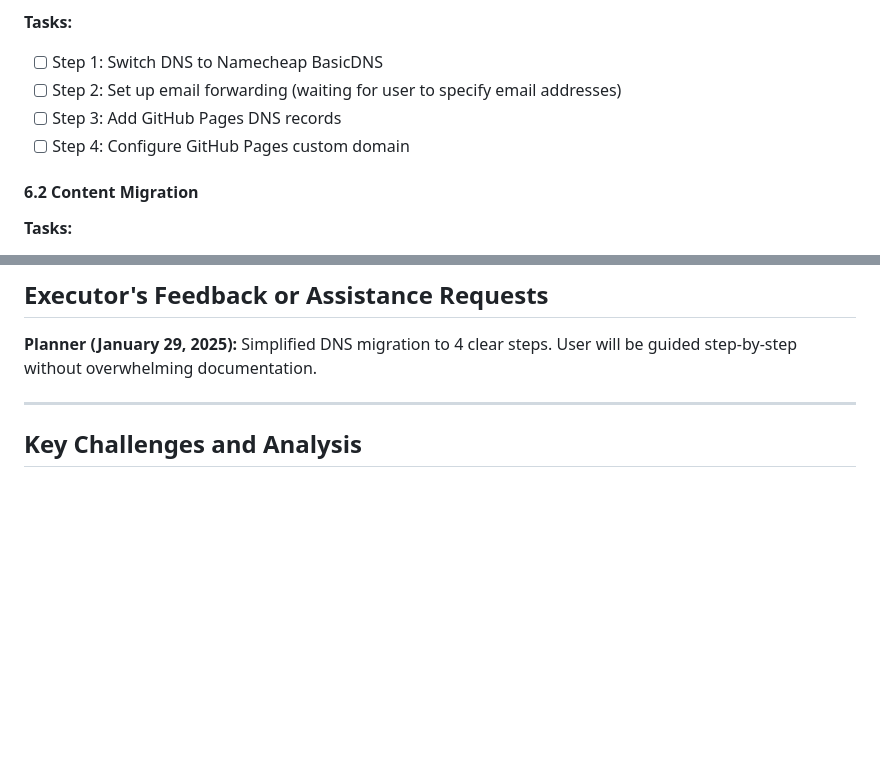
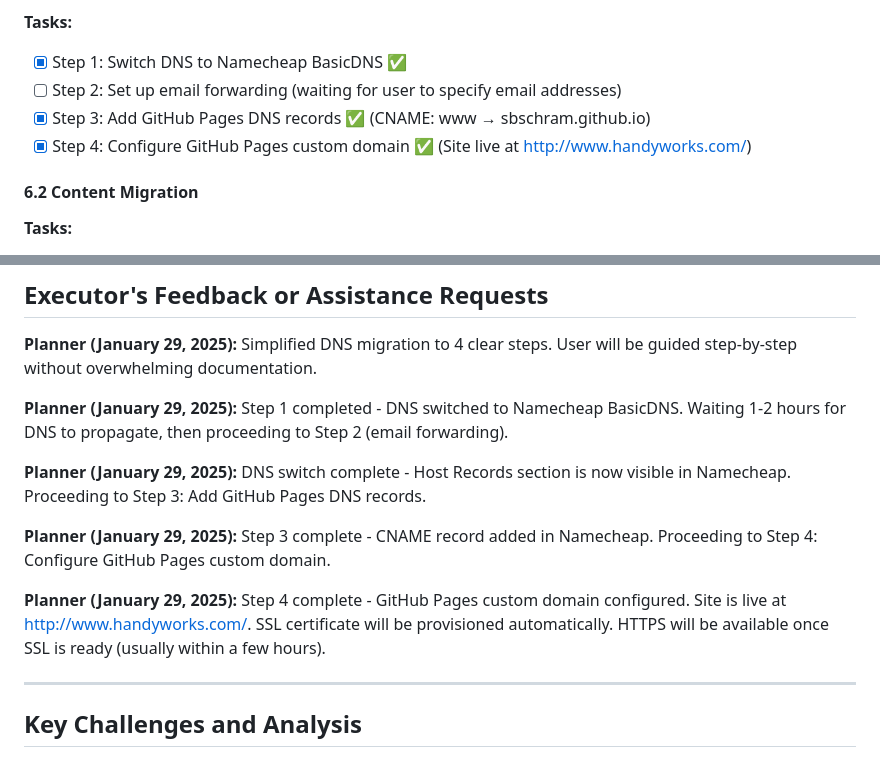
Before and after one commit to SBSchram/handyworks.github.io, a Markdown page: .cursor/scratchpad.md, 2 parts joined by grey strips. Drawn GitHub-style; blank space fills up the shorter version.

Commit message:
Planner: DNS migration Steps 1, 3, and 4 complete - site live at www.handyworks.com

```diff
--- a/.cursor/scratchpad.md
+++ b/.cursor/scratchpad.md
@@ -373,10 +373,10 @@ handyworks-website/
 - Enable HTTPS when available
 
 **Tasks:**
-- [ ] Step 1: Switch DNS to Namecheap BasicDNS
+- [x] Step 1: Switch DNS to Namecheap BasicDNS ✅
 - [ ] Step 2: Set up email forwarding (waiting for user to specify email addresses)
-- [ ] Step 3: Add GitHub Pages DNS records
-- [ ] Step 4: Configure GitHub Pages custom domain
+- [x] Step 3: Add GitHub Pages DNS records ✅ (CNAME: www → sbschram.github.io)
+- [x] Step 4: Configure GitHub Pages custom domain ✅ (Site live at http://www.handyworks.com/)
 
 #### 6.2 Content Migration
 **Tasks:**
@@ -692,6 +692,14 @@ handyworks-website/
 
 **Planner (January 29, 2025):** Simplified DNS migration to 4 clear steps. User will be guided step-by-step without overwhelming documentation.
 
+**Planner (January 29, 2025):** Step 1 completed - DNS switched to Namecheap BasicDNS. Waiting 1-2 hours for DNS to propagate, then proceeding to Step 2 (email forwarding).
+
+**Planner (January 29, 2025):** DNS switch complete - Host Records section is now visible in Namecheap. Proceeding to Step 3: Add GitHub Pages DNS records.
+
+**Planner (January 29, 2025):** Step 3 complete - CNAME record added in Namecheap. Proceeding to Step 4: Configure GitHub Pages custom domain.
+
+**Planner (January 29, 2025):** Step 4 complete - GitHub Pages custom domain configured. Site is live at http://www.handyworks.com/. SSL certificate will be provisioned automatically. HTTPS will be available once SSL is ready (usually within a few hours).
+
 ---
 
 ## Key Challenges and Analysis
```
